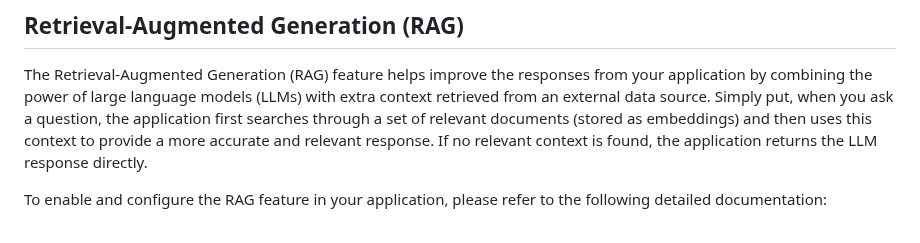
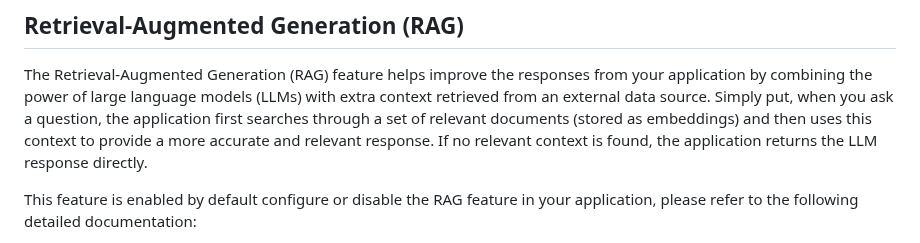
Before and after one commit to therealcybersecpro/get-started-with-ai-chat, a Markdown page: README.md, the part around one of its changes. Drawn GitHub-style.

```diff
--- a/README.md
+++ b/README.md
@@ -70,5 +70,5 @@ ENV AZURE_TRACING_GEN_AI_CONTENT_RECORDING_ENABLED=true
 
 The Retrieval-Augmented Generation (RAG) feature helps improve the responses from your application by combining the power of large language models (LLMs) with extra context retrieved from an external data source. Simply put, when you ask a question, the application first searches through a set of relevant documents (stored as embeddings) and then uses this context to provide a more accurate and relevant response. If no relevant context is found, the application returns the LLM response directly.
 
-To enable and configure the RAG feature in your application, please refer to the following detailed documentation:
+This feature is enabled by default configure or disable the RAG feature in your application, please refer to the following detailed documentation:
 
```
Also changed, not shown: other parts of README.md (+1 -1 lines), docs/RAG.md (renamed from RAG.md).
